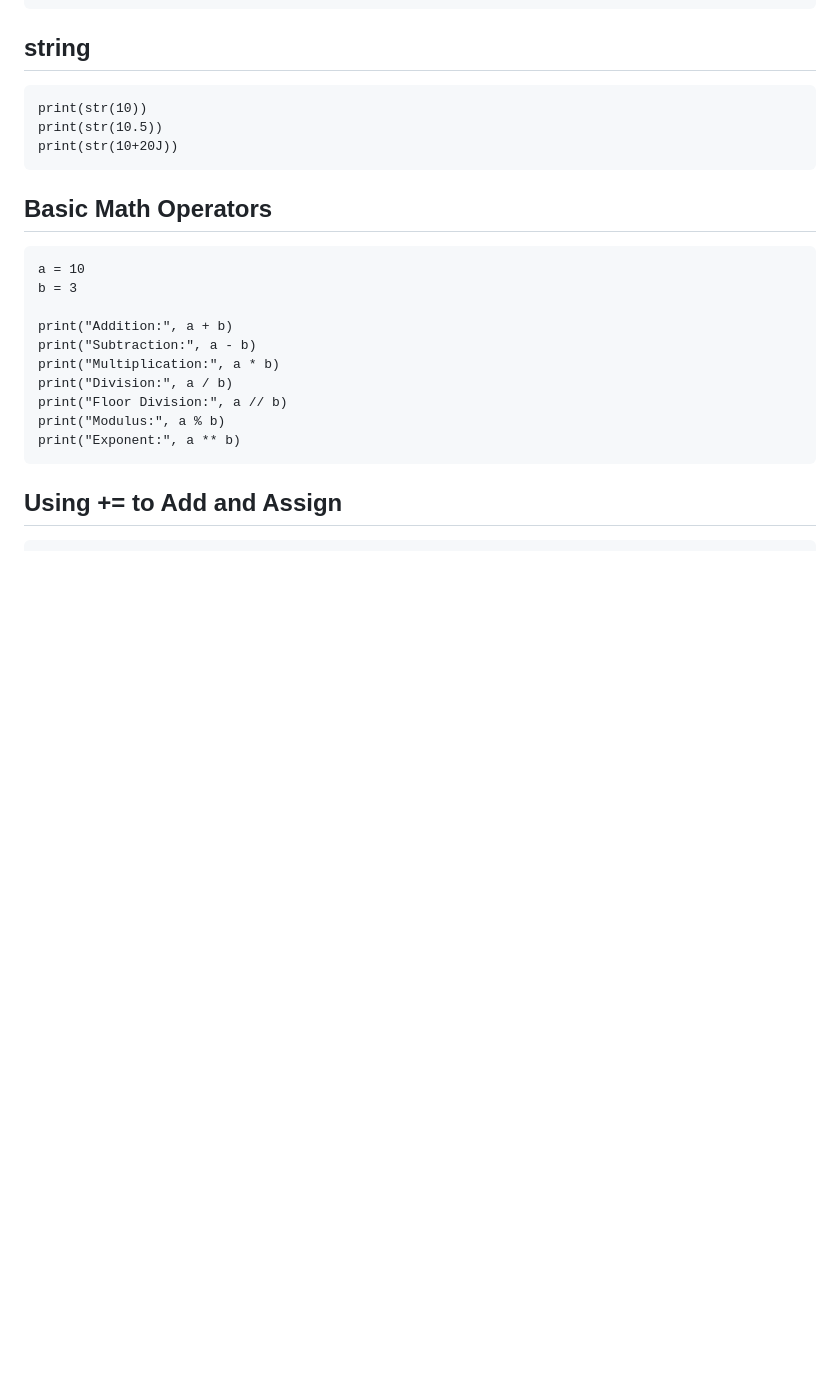
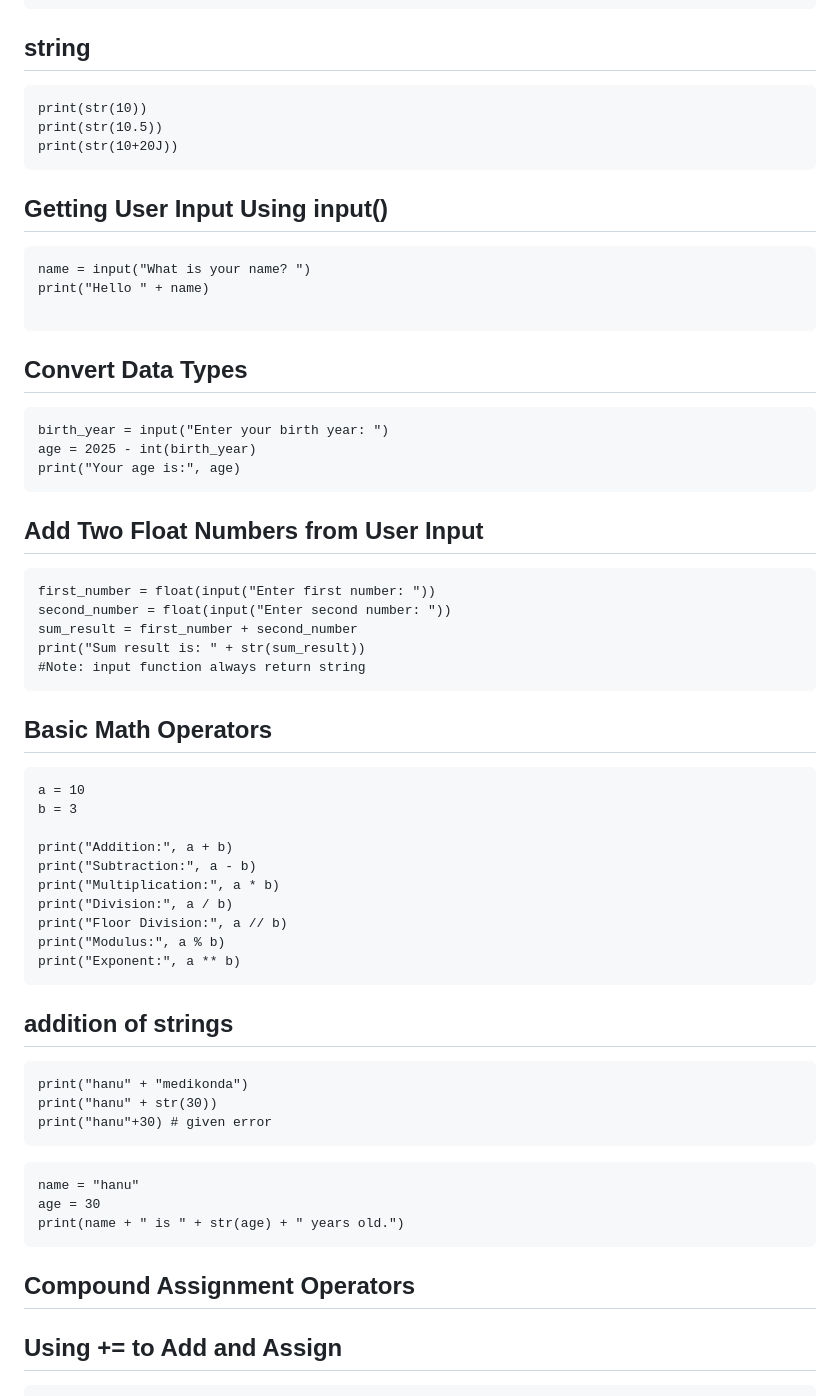
Before and after one commit to hanumantharao19/devops_mhr_documents, a Markdown page: python/datatypes.md, the part around the change printed below. Rendered like a GitHub page; blank space fills up the shorter version.

Commit message:
updated data types

````diff
--- a/python/datatypes.md
+++ b/python/datatypes.md
@@ -151,6 +151,26 @@ print(str(10))
 print(str(10.5))
 print(str(10+20J))
 ```
+##  Getting User Input Using input()
+```
+name = input("What is your name? ")
+print("Hello " + name)
+
+```
+## Convert Data Types
+```
+birth_year = input("Enter your birth year: ")
+age = 2025 - int(birth_year)
+print("Your age is:", age)
+```
+## Add Two Float Numbers from User Input
+```
+first_number = float(input("Enter first number: "))
+second_number = float(input("Enter second number: "))
+sum_result = first_number + second_number
+print("Sum result is: " + str(sum_result))
+#Note: input function always return string
+```
 ## Basic Math Operators
 ```
 a = 10
@@ -164,6 +184,20 @@ print("Floor Division:", a // b)
 print("Modulus:", a % b)
 print("Exponent:", a ** b)
 ```
+
+## addition of strings
+```
+print("hanu" + "medikonda")
+print("hanu" + str(30))
+print("hanu"+30) # given error
+```
+
+```
+name = "hanu"
+age = 30
+print(name + " is " + str(age) + " years old.")
+```
+## Compound Assignment Operators
 ## Using += to Add and Assign
 ```
 number = 5
````
Also changed, not shown: other parts of python/datatypes.md (+66 -33 lines).
